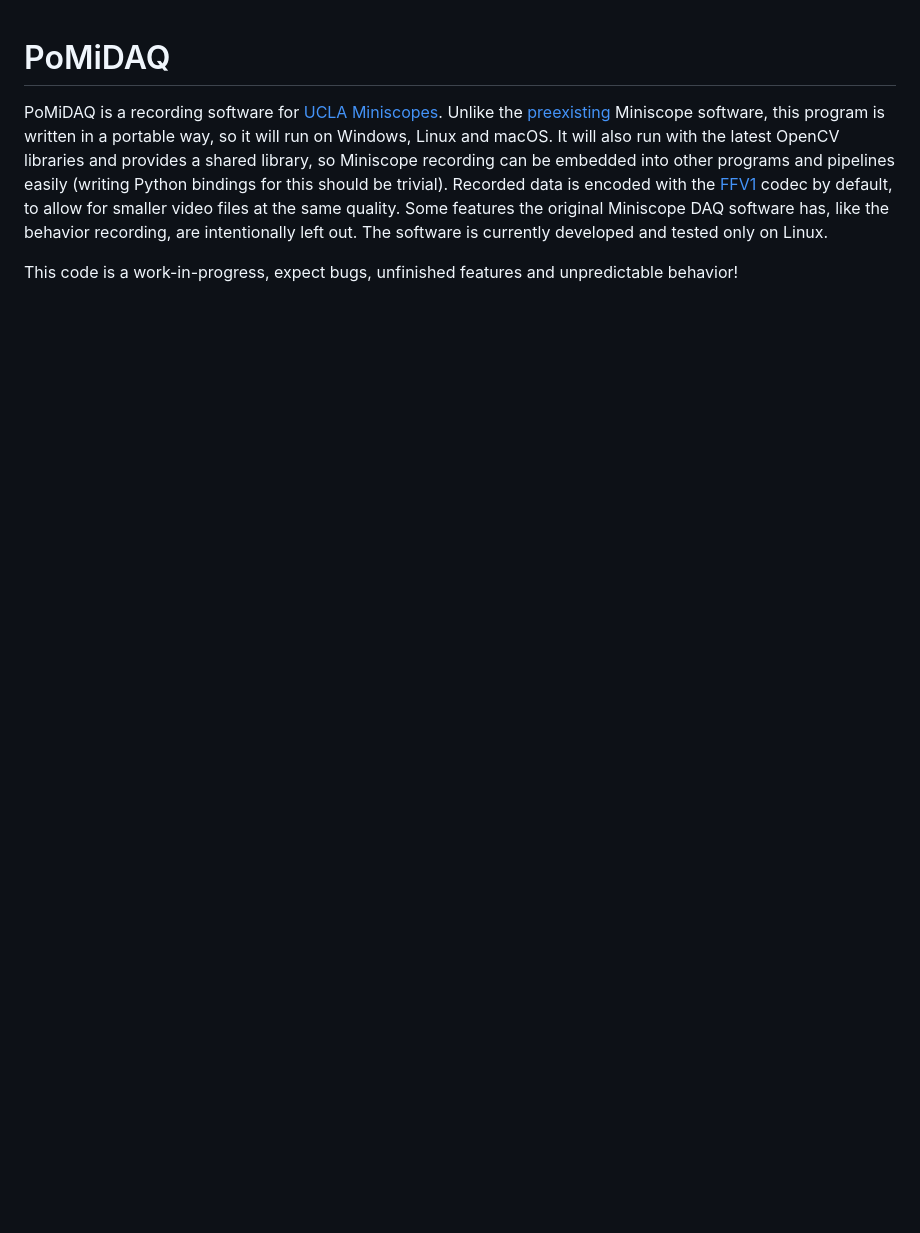
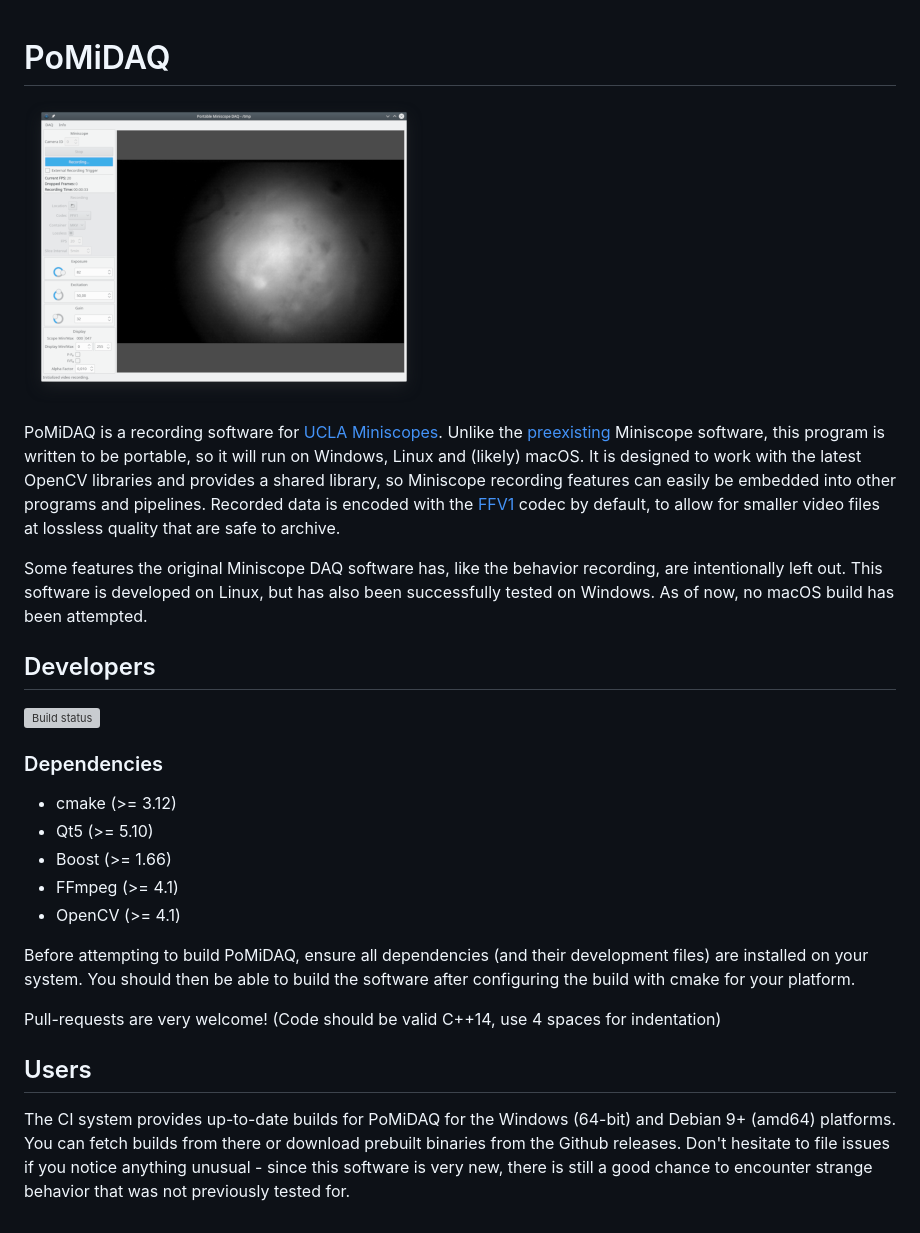
Before and after one commit to bothlab/pomidaq, a Markdown page: README.md, the part around the change. GitHub-like rendering; pictures changed too: contrib/screenshots/v0.1_recording_small.png (added); blank space fills up the shorter version; grey boxes are pictures that could not be loaded.

```diff
--- a/README.md
+++ b/README.md
@@ -1,14 +1,40 @@
 PoMiDAQ
 =========
 
+![PoMiDAQ Screenshot](contrib/screenshots/v0.1_recording_small.png "PoMiDAQ on Linux")
+
 PoMiDAQ is a recording software for [UCLA Miniscopes](http://miniscope.org/index.php/Main_Page).
 Unlike the [preexisting](https://github.com/daharoni/Miniscope_DAQ_Software) Miniscope software, this program
-is written in a portable way, so it will run on Windows, Linux and macOS. It will also run with the latest
-OpenCV libraries and provides a shared library, so Miniscope recording can be embedded into other programs
-and pipelines easily (writing Python bindings for this should be trivial).
+is written to be portable, so it will run on Windows, Linux and (likely) macOS.
+It is designed to work with the latest OpenCV libraries and provides a shared library, so Miniscope recording
+features can easily be embedded into other programs and pipelines.
 Recorded data is encoded with the [FFV1](https://en.wikipedia.org/wiki/FFV1) codec by default, to allow for
-smaller video files at the same quality.
+smaller video files at lossless quality that are safe to archive.
+
 Some features the original Miniscope DAQ software has, like the behavior recording, are intentionally left out.
-The software is currently developed and tested only on Linux.
+This software is developed on Linux, but has also been successfully tested on Windows. As of now, no macOS build
+has been attempted.
 
-This code is a work-in-progress, expect bugs, unfinished features and unpredictable behavior!
+## Developers
+
+[![Build status](https://ci.appveyor.com/api/projects/status/y3fgik6i2wgnkju1/branch/master?svg=true)](https://ci.appveyor.com/project/ximion/pomidaq/branch/master)
+
+### Dependencies
+
+ * cmake (>= 3.12)
+ * Qt5 (>= 5.10)
+ * Boost (>= 1.66)
+ * FFmpeg (>= 4.1)
+ * OpenCV (>= 4.1)
+
+Before attempting to build PoMiDAQ, ensure all dependencies (and their development files) are installed on your system.
+You should then be able to build the software after configuring the build with cmake for your platform.
+
+Pull-requests are very welcome! (Code should be valid C++14, use 4 spaces for indentation)
+
+## Users
+
+The CI system provides up-to-date builds for PoMiDAQ for the Windows (64-bit) and Debian 9+ (amd64) platforms.
+You can fetch builds from there or download prebuilt binaries from the Github releases.
+Don't hesitate to file issues if you notice anything unusual - since this software is very new, there is
+still a good chance to encounter strange behavior that was not previously tested for.
```
Also changed, not shown: contrib/screenshots/v0.1_recording.png (added).
